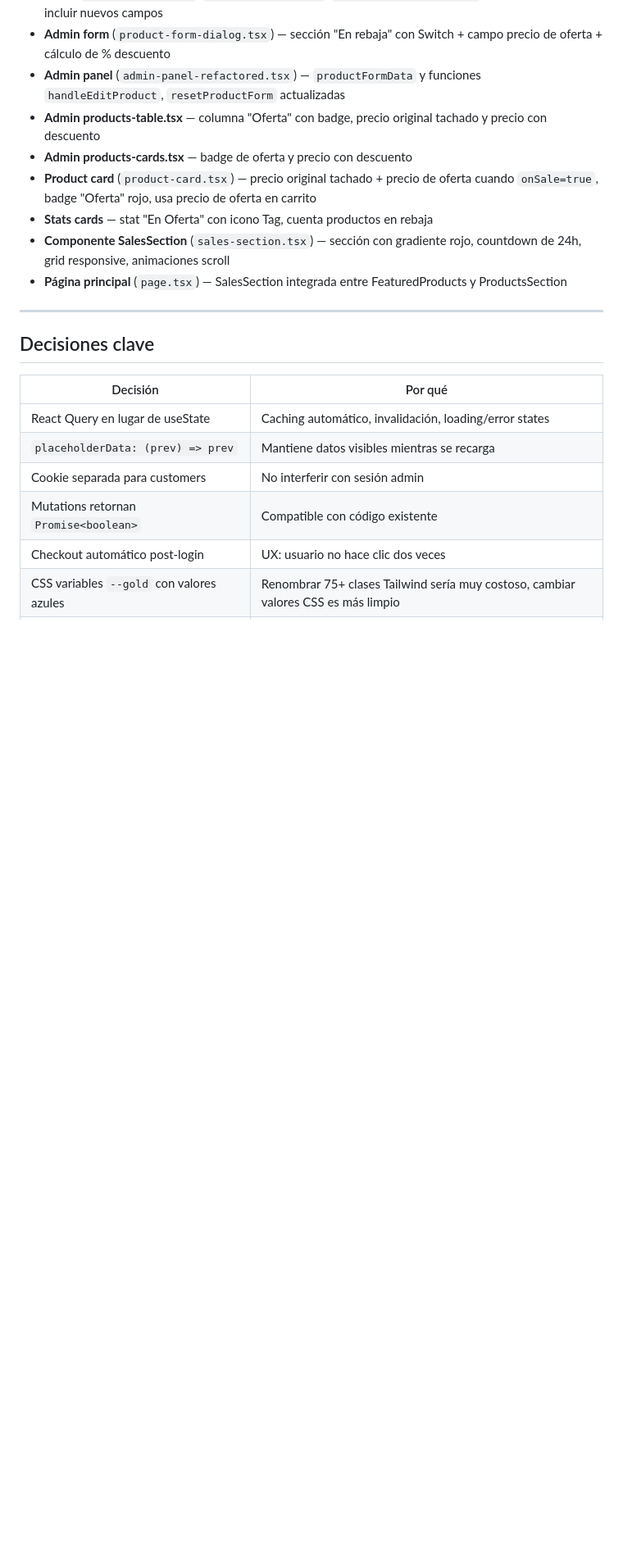
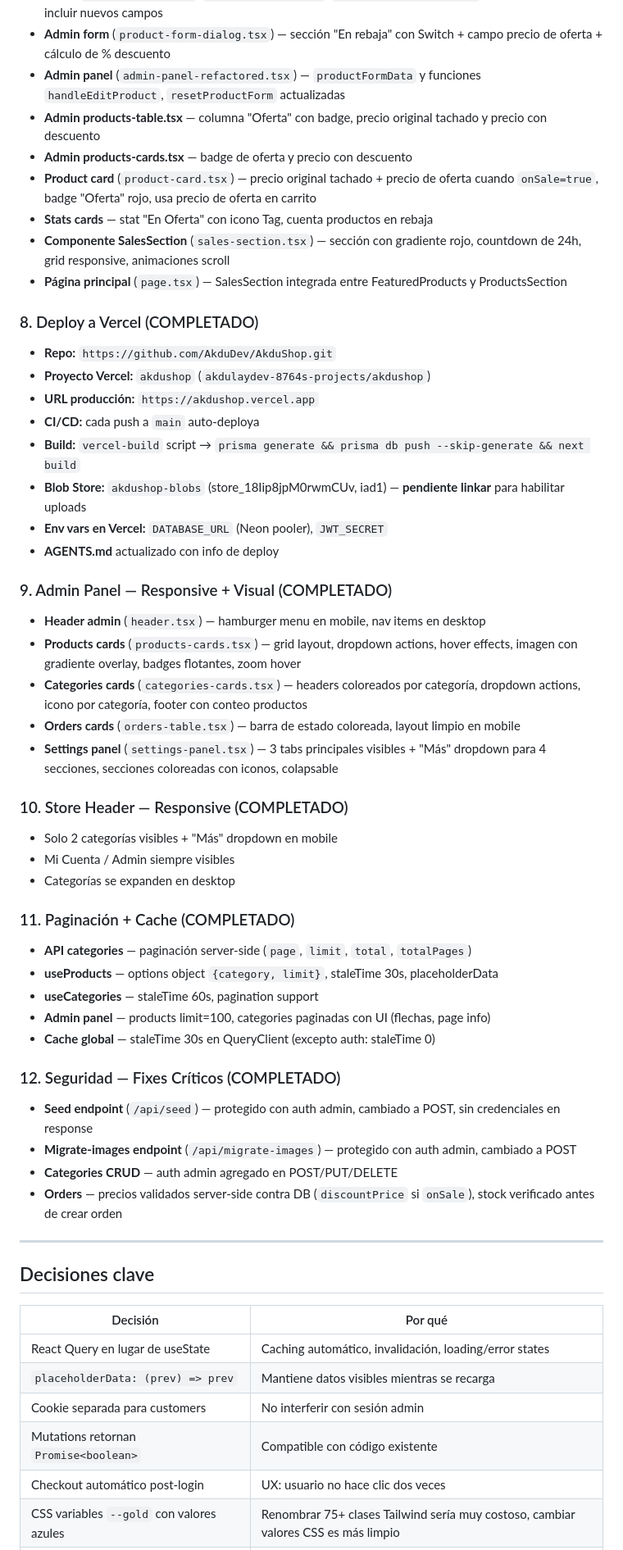
Before and after one commit to AkduDev/AkduShop, a Markdown page: AGENTS.md, the part around one of its changes. Shown at 82% size. Rendered like a GitHub page; blank space fills up the shorter version.

```diff
--- a/AGENTS.md
+++ b/AGENTS.md
@@ -85,6 +86,41 @@
 - **Componente SalesSection** (`sales-section.tsx`) — sección con gradiente rojo, countdown de 24h, grid responsive, animaciones scroll
 - **Página principal** (`page.tsx`) — SalesSection integrada entre FeaturedProducts y ProductsSection
 
+### 8. Deploy a Vercel (COMPLETADO)
+- **Repo:** `https://github.com/AkduDev/AkduShop.git`
+- **Proyecto Vercel:** `akdushop` (`akdulaydev-8764s-projects/akdushop`)
+- **URL producción:** `https://akdushop.vercel.app`
+- **CI/CD:** cada push a `main` auto-deploya
+- **Build:** `vercel-build` script → `prisma generate && prisma db push --skip-generate && next build`
+- **Blob Store:** `akdushop-blobs` (store_18Iip8jpM0rwmCUv, iad1) — **pendiente linkar** para habilitar uploads
+- **Env vars en Vercel:** `DATABASE_URL` (Neon pooler), `JWT_SECRET`
+- **AGENTS.md** actualizado con info de deploy
+
+### 9. Admin Panel — Responsive + Visual (COMPLETADO)
+- **Header admin** (`header.tsx`) — hamburger menu en mobile, nav items en desktop
+- **Products cards** (`products-cards.tsx`) — grid layout, dropdown actions, hover effects, imagen con gradiente overlay, badges flotantes, zoom hover
+- **Categories cards** (`categories-cards.tsx`) — headers coloreados por categoría, dropdown actions, icono por categoría, footer con conteo productos
+- **Orders cards** (`orders-table.tsx`) — barra de estado coloreada, layout limpio en mobile
+- **Settings panel** (`settings-panel.tsx`) — 3 tabs principales visibles + "Más" dropdown para 4 secciones, secciones coloreadas con iconos, colapsable
+
+### 10. Store Header — Responsive (COMPLETADO)
+- Solo 2 categorías visibles + "Más" dropdown en mobile
+- Mi Cuenta / Admin siempre visibles
+- Categorías se expanden en desktop
+
+### 11. Paginación + Cache (COMPLETADO)
+- **API categories** — paginación server-side (`page`, `limit`, `total`, `totalPages`)
+- **useProducts** — options object `{category, limit}`, staleTime 30s, placeholderData
+- **useCategories** — staleTime 60s, pagination support
+- **Admin panel** — products limit=100, categories paginadas con UI (flechas, page info)
+- **Cache global** — staleTime 30s en QueryClient (excepto auth: staleTime 0)
+
+### 12. Seguridad — Fixes Críticos (COMPLETADO)
+- **Seed endpoint** (`/api/seed`) — protegido con auth admin, cambiado a POST, sin credenciales en response
+- **Migrate-images endpoint** (`/api/migrate-images`) — protegido con auth admin, cambiado a POST
+- **Categories CRUD** — auth admin agregado en POST/PUT/DELETE
+- **Orders** — precios validados server-side contra DB (`discountPrice` si `onSale`), stock verificado antes de crear orden
+
 ---
 
 ## Decisiones clave
```
Also changed, not shown: other parts of AGENTS.md (+42 -11 lines).
